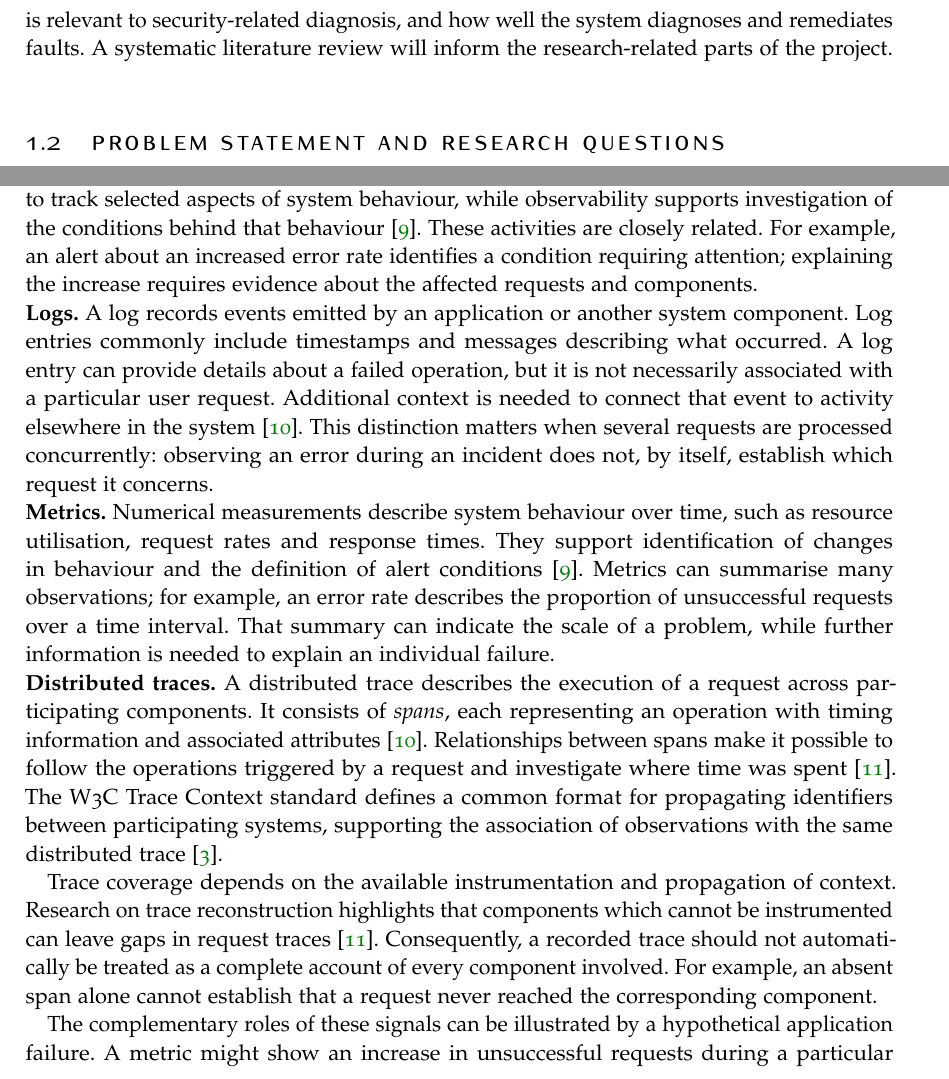
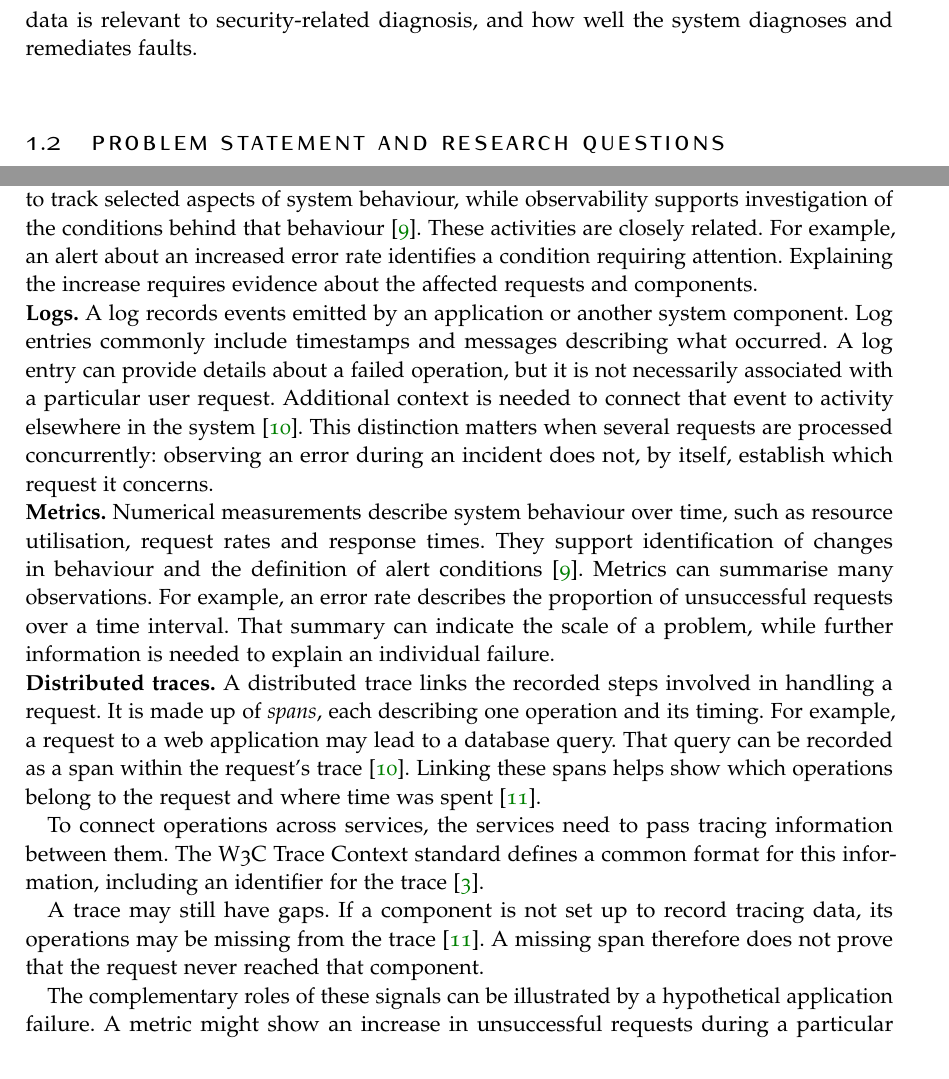
Before and after one commit to Madsfredag/MasterThesis, a LaTeX thesis (ClassicThesis.tex, which reads Chapters/01-Introduction.tex, Chapters/02-Background.tex): two parts of pages 6 and 8 of 12, joined at a grey line, cut so that both start at the same text. Compiled offline with pdfLaTeX.

Commit message:
Simplify tracing explanation and apply thesis writing feedback

```diff
--- a/Chapters/01-Introduction.tex
+++ b/Chapters/01-Introduction.tex
@@ -51,8 +51,7 @@ help the system resolve faults without making unintended changes.
 The aim is to design, implement and evaluate a multi-agent proof of concept
 using real operational telemetry. The work will examine how telemetry can
 be connected, which data is relevant to security-related diagnosis, and how
-well the system diagnoses and remediates faults. A systematic literature
-review will inform the research-related parts of the project.
+well the system diagnoses and remediates faults.
 
 \section{Problem Statement and Research Questions}
 \label{sec:introduction:research-questions}
--- a/Chapters/02-Background.tex
+++ b/Chapters/02-Background.tex
@@ -11,7 +11,7 @@ traces. Monitoring uses such information to track selected aspects of system
 behaviour, while observability supports investigation of the conditions
 behind that behaviour \parencite{usman2022observability}. These activities
 are closely related. For example, an alert about an increased error rate
-identifies a condition requiring attention; explaining the increase requires
+identifies a condition requiring attention. Explaining the increase requires
 evidence about the affected requests and components.
 
 \noindent\textbf{Logs.} A log records events emitted by an application or
@@ -27,29 +27,29 @@ incident does not, by itself, establish which request it concerns.
 over time, such as resource utilisation, request rates and response times.
 They support
 identification of changes in behaviour and the definition of alert conditions
-\parencite{usman2022observability}. Metrics can summarise many observations;
-for example, an error rate describes the proportion of unsuccessful requests
+\parencite{usman2022observability}. Metrics can summarise many observations.
+For example, an error rate describes the proportion of unsuccessful requests
 over a time interval. That summary can indicate the scale of a problem, while
 further information is needed to explain an individual failure.
 
-\noindent\textbf{Distributed traces.} A distributed trace describes the
-execution of a request across participating components. It consists of
-\emph{spans}, each representing
-an operation with timing information and associated attributes
-\parencite{opentelemetry2026observability}. Relationships between spans make
-it possible to follow the operations triggered by a request and investigate
-where time was spent \parencite{ashok2024traceweaver}. The W3C Trace Context
-standard defines a common format for propagating identifiers between
-participating systems, supporting the association of observations with the
-same distributed trace \parencite{w3c2021tracecontext}.
+\noindent\textbf{Distributed traces.} A distributed trace links the recorded
+steps involved in handling a request. It is made up of \emph{spans}, each
+describing one operation and its timing. For example, a request to a web
+application may lead to a database query. That query can be recorded as a
+span within the request's trace
+\parencite{opentelemetry2026observability}. Linking these spans helps show
+which operations belong to the request and where time was spent
+\parencite{ashok2024traceweaver}.
 
-Trace coverage depends on the available instrumentation and propagation of
-context. Research on trace reconstruction highlights that components which
-cannot be instrumented can leave gaps in request traces
-\parencite{ashok2024traceweaver}. Consequently, a recorded trace should not
-automatically be treated as a complete account of every component involved.
-For example, an absent span alone cannot establish that a request never
-reached the corresponding component.
+To connect operations across services, the services need to pass tracing
+information between them. The W3C Trace Context standard defines a common
+format for this information, including an identifier for the trace
+\parencite{w3c2021tracecontext}.
+
+A trace may still have gaps. If a component is not set up to record tracing
+data, its operations may be missing from the trace
+\parencite{ashok2024traceweaver}. A missing span therefore does not prove
+that the request never reached that component.
 
 The complementary roles of these signals can be illustrated by a hypothetical
 application failure. A metric might show an increase in unsuccessful
```
Also changed, not shown: Bibliography.bib (+2 -2 lines), WRITING-GUIDE.md (+12 -7 lines), Chapters/02-Background.tex (2 more changed lines).
